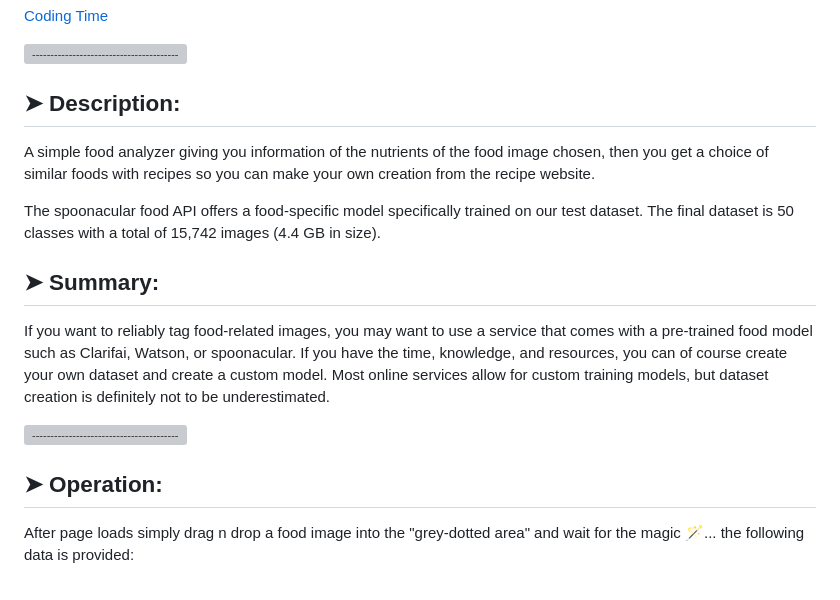
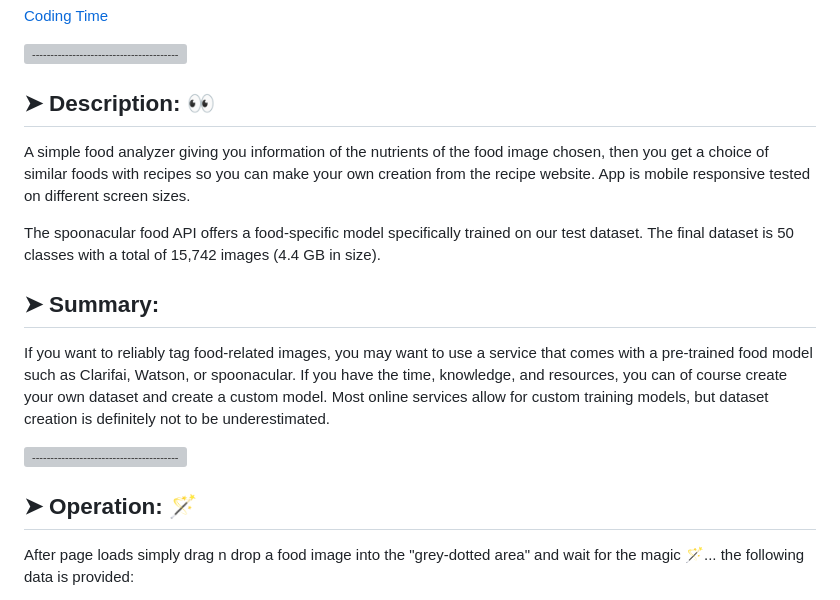
Before and after one commit to codesleeps/Food-Analyzer, a Markdown page: README.md, the part around one of its changes. Drawn GitHub-style; grey boxes are pictures that could not be loaded.

```diff
--- a/README.md
+++ b/README.md
@@ -16,9 +16,9 @@
 
 [![-----------------------------------------------------](https://raw.githubusercontent.com/andreasbm/readme/master/assets/lines/colored.png)](#description-)
 
-## ➤ Description:
+## ➤ Description: 👀
 
-A simple food analyzer giving you information of the nutrients of the food image chosen, then you get a choice of similar foods with recipes so you can make your own creation from the recipe website.
+A simple food analyzer giving you information of the nutrients of the food image chosen, then you get a choice of similar foods with recipes so you can make your own creation from the recipe website. App is mobile responsive tested on different screen sizes.
 
 The spoonacular food API offers a food-specific model specifically trained on our test dataset.
 The final dataset is 50 classes with a total of 15,742 images (4.4 GB in size).
@@ -30,7 +30,7 @@ If you want to reliably tag food-related images, you may want to use a service t
 
 [![-----------------------------------------------------](https://raw.githubusercontent.com/andreasbm/readme/master/assets/lines/colored.png)](#operation-)
 
-## ➤ Operation:
+## ➤ Operation: 🪄
 
 After page loads simply drag n drop a food image into the "grey-dotted area" and wait for the magic 🪄...
 the following data is provided:
```
Also changed, not shown: other parts of README.md (+4 -4 lines).
